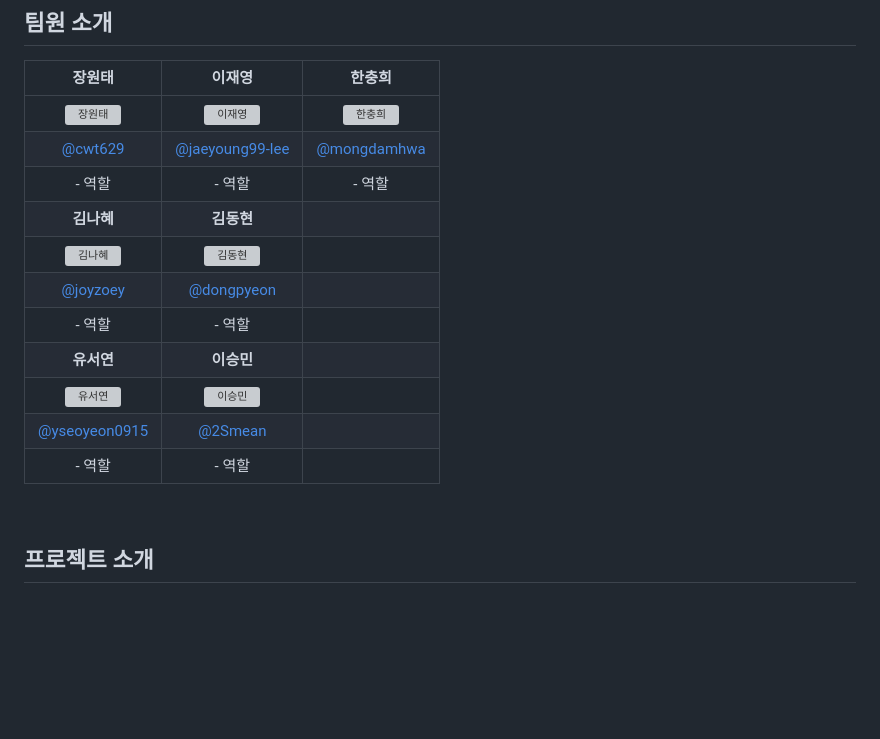
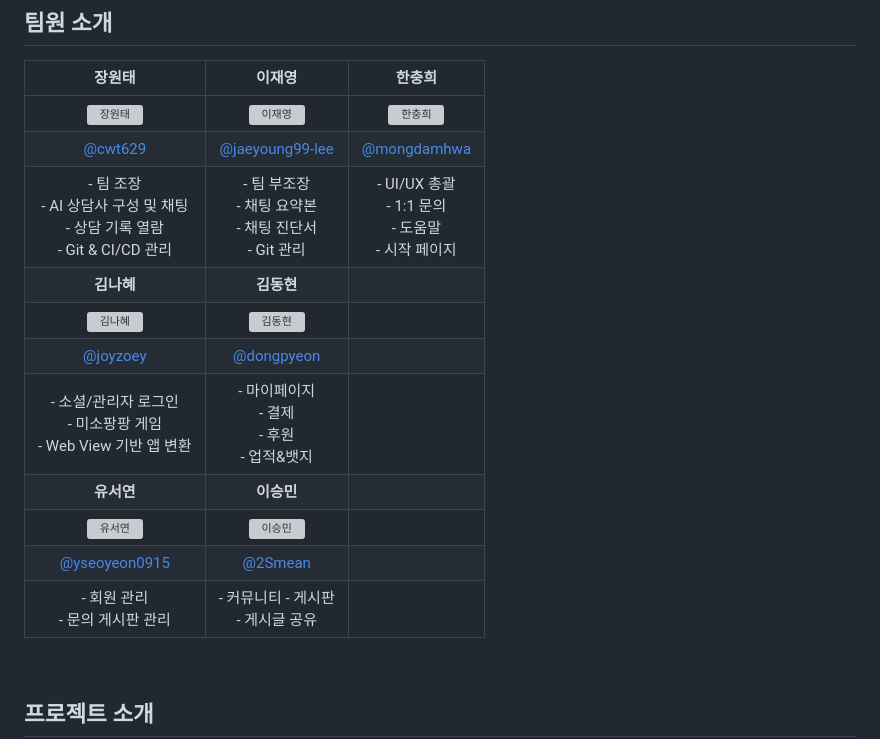
Before and after one commit to cwt629/TODAC, a Markdown page: README.md, the part around the change printed below. GitHub-like rendering; blank space fills up the shorter version; grey boxes are pictures that could not be loaded.

Commit message:
docs: #리드미 장원태 [240309] - 팀원들의 역할 기입

```diff
--- a/README.md
+++ b/README.md
@@ -18,15 +18,15 @@
 |:---:|:---:|:---:|
 | <img src="https://github.com/cwt629/Jejugagga/assets/81515049/baa62258-6633-471d-8470-9d06ff618d5a" alt="장원태" width="90%" height="90%"> | <img src="https://github.com/cwt629/Jejugagga/assets/81515049/510d6a89-16a0-4104-8c4a-ad0a23a54cb0" alt="이재영" width="90%" height="90%"> | <img src="https://github.com/cwt629/Jejugagga/assets/81515049/ce2b06e5-14ec-492f-b8c0-27e5d0501dd9" alt="한충희" width="90%" height="90%"> |
 | [@cwt629](https://github.com/cwt629) | [@jaeyoung99-lee](https://github.com/jaeyoung99-lee) | [@mongdamhwa](https://github.com/mongdamhwa) |
-| - 역할 | - 역할 | - 역할 |
+| - 팀 조장<br>- AI 상담사 구성 및 채팅<br>- 상담 기록 열람<br>- Git & CI/CD 관리 | - 팀 부조장<br>- 채팅 요약본<br>- 채팅 진단서<br>- Git 관리<br> | - UI/UX 총괄<br>- 1:1 문의<br>- 도움말<br>- 시작 페이지 |
 | <b>김나혜</b> | <b>김동현</b> ||
 | <img src="https://github.com/cwt629/Jejugagga/assets/81515049/d59adaff-afa8-4a89-b0e0-939f3df03cb8" alt="김나혜" width="90%" height="90%"> | <img src="https://github.com/cwt629/Jejugagga/assets/81515049/12ab9646-b5f7-4213-80ac-2f5b28e3f293" alt="김동현" width="90%" height="90%"> ||
 |[@joyzoey](https://github.com/joyzoey) | [@dongpyeon](https://github.com/dongpyeon) ||
-| - 역할 | - 역할 ||
+| - 소셜/관리자 로그인<br>- 미소팡팡 게임<br>- Web View 기반 앱 변환 | - 마이페이지<br>- 결제<br>- 후원<br>- 업적&뱃지 ||
 | <b>유서연</b> | <b>이승민</b> ||
 | <img src="https://github.com/cwt629/Jejugagga/assets/81515049/7454e7a5-2922-47e5-9217-c5418d1d221a" alt="유서연" width="90%" height="90%"> | <img src="https://github.com/cwt629/Jejugagga/assets/81515049/4a5ea456-ff46-4965-94b5-94d824922603" alt="이승민" width="90%" height="90%"> ||
 | [@yseoyeon0915](https://github.com/yseoyeon0915) | [@2Smean](https://github.com/2Smean) ||
-| - 역할 | - 역할 ||
+| - 회원 관리<br>- 문의 게시판 관리 | - 커뮤니티 - 게시판<br>- 게시글 공유 ||
 
 <br>
 
```
Also changed, not shown: other parts of README.md (+1 -0 lines).
